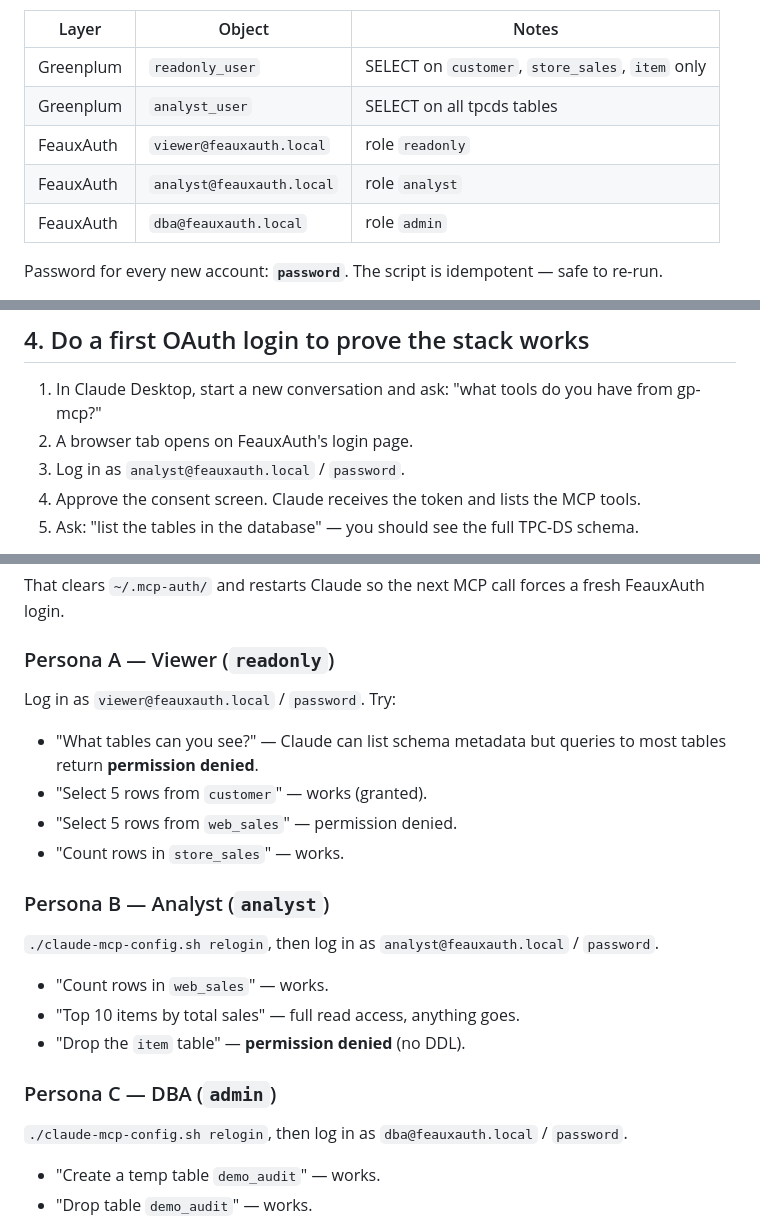
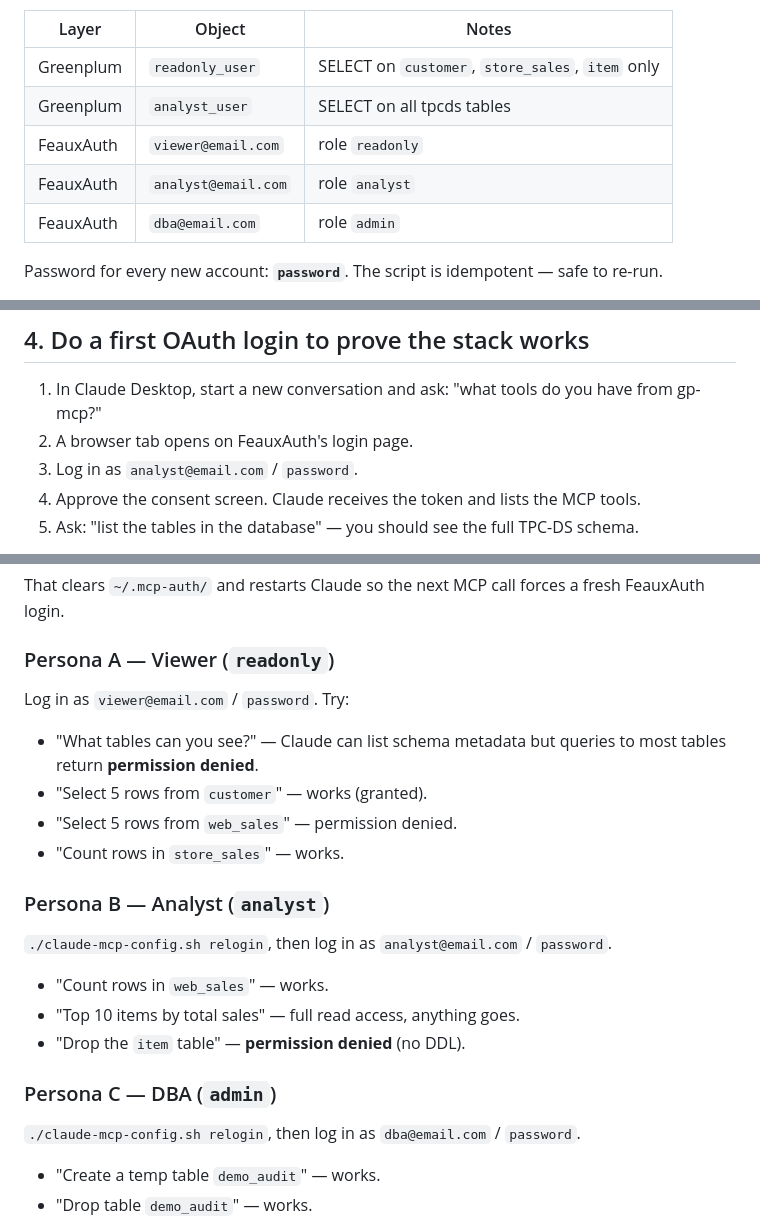
Before and after one commit to dbbaskette/gp-mcp-demo, a Markdown page: DEMO.md, 3 parts joined by grey strips. GitHub-like rendering.

```diff
--- a/DEMO.md
+++ b/DEMO.md
@@ -77,9 +77,9 @@ This creates:
 |---|---|---|
 | Greenplum | `readonly_user` | SELECT on `customer`, `store_sales`, `item` only |
 | Greenplum | `analyst_user` | SELECT on all tpcds tables |
-| FeauxAuth | `viewer@feauxauth.local` | role `readonly` |
-| FeauxAuth | `analyst@feauxauth.local` | role `analyst` |
-| FeauxAuth | `dba@feauxauth.local` | role `admin` |
+| FeauxAuth | `viewer@email.com` | role `readonly` |
+| FeauxAuth | `analyst@email.com` | role `analyst` |
+| FeauxAuth | `dba@email.com` | role `admin` |
 
 Password for every new account: **`password`**. The script is idempotent — safe to re-run.
 
@@ -101,7 +101,7 @@ This registers `gp-mcp → https://localhost/mcp` in `~/Library/Application Supp
 
 1. In Claude Desktop, start a new conversation and ask: "what tools do you have from gp-mcp?"
 2. A browser tab opens on FeauxAuth's login page.
-3. Log in as `analyst@feauxauth.local` / `password`.
+3. Log in as `analyst@email.com` / `password`.
 4. Approve the consent screen. Claude receives the token and lists the MCP tools.
 5. Ask: "list the tables in the database" — you should see the full TPC-DS schema.
 
@@ -121,7 +121,7 @@ That clears `~/.mcp-auth/` and restarts Claude so the next MCP call forces a fre
 
 ### Persona A — Viewer (`readonly`)
 
-Log in as `viewer@feauxauth.local` / `password`. Try:
+Log in as `viewer@email.com` / `password`. Try:
 
 - "What tables can you see?" — Claude can list schema metadata but queries to most tables return **permission denied**.
 - "Select 5 rows from `customer`" — works (granted).
@@ -130,7 +130,7 @@ Log in as `viewer@feauxauth.local` / `password`. Try:
 
 ### Persona B — Analyst (`analyst`)
 
-`./claude-mcp-config.sh relogin`, then log in as `analyst@feauxauth.local` / `password`.
+`./claude-mcp-config.sh relogin`, then log in as `analyst@email.com` / `password`.
 
 - "Count rows in `web_sales`" — works.
 - "Top 10 items by total sales" — full read access, anything goes.
@@ -138,7 +138,7 @@ Log in as `viewer@feauxauth.local` / `password`. Try:
 
 ### Persona C — DBA (`admin`)
 
-`./claude-mcp-config.sh relogin`, then log in as `dba@feauxauth.local` / `password`.
+`./claude-mcp-config.sh relogin`, then log in as `dba@email.com` / `password`.
 
 - "Create a temp table `demo_audit`" — works.
 - "Drop table `demo_audit`" — works.
```
Also changed, not shown: DEMO-SECURITY.md (+10 -10 lines), README.md (+3 -3 lines).
